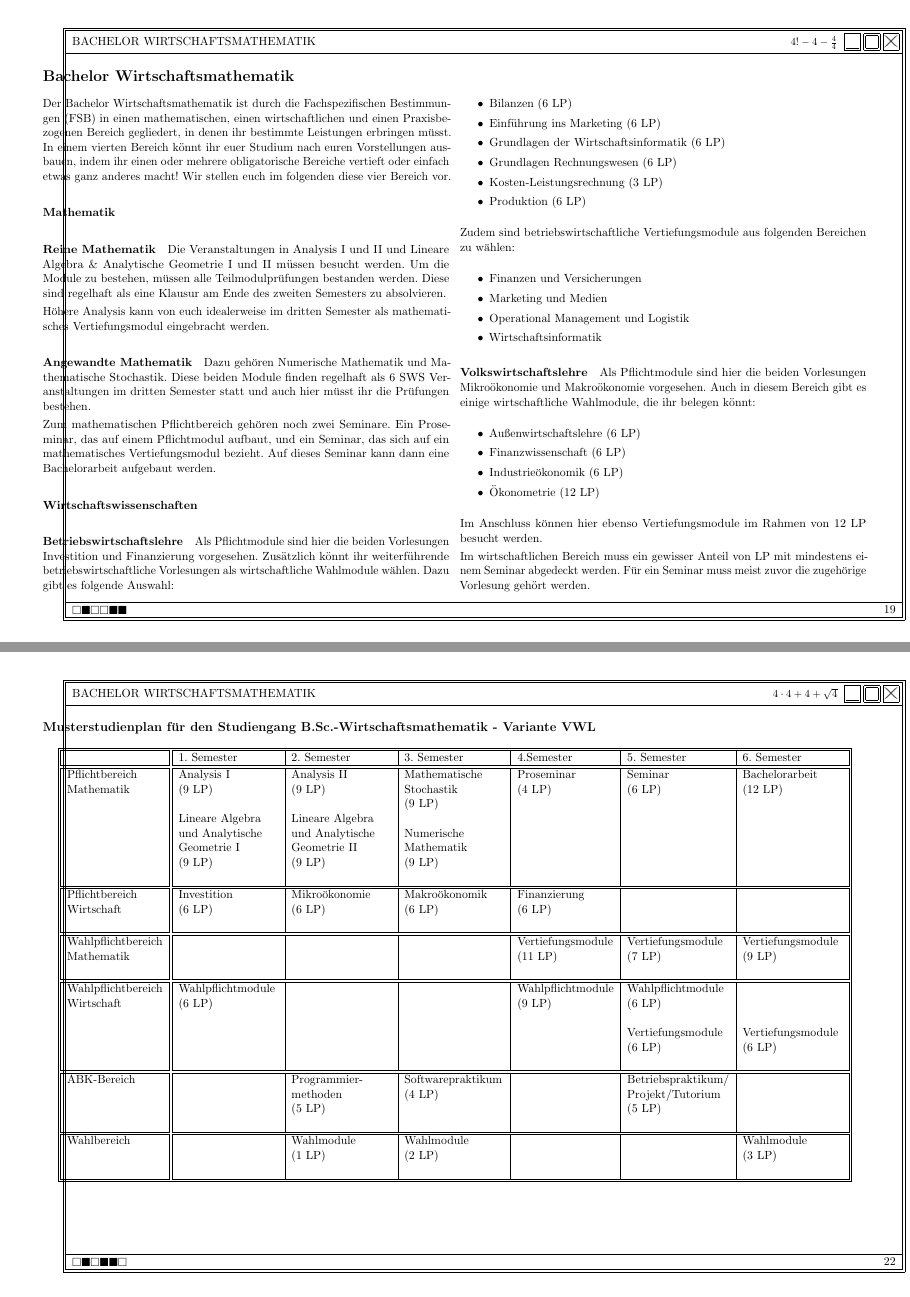
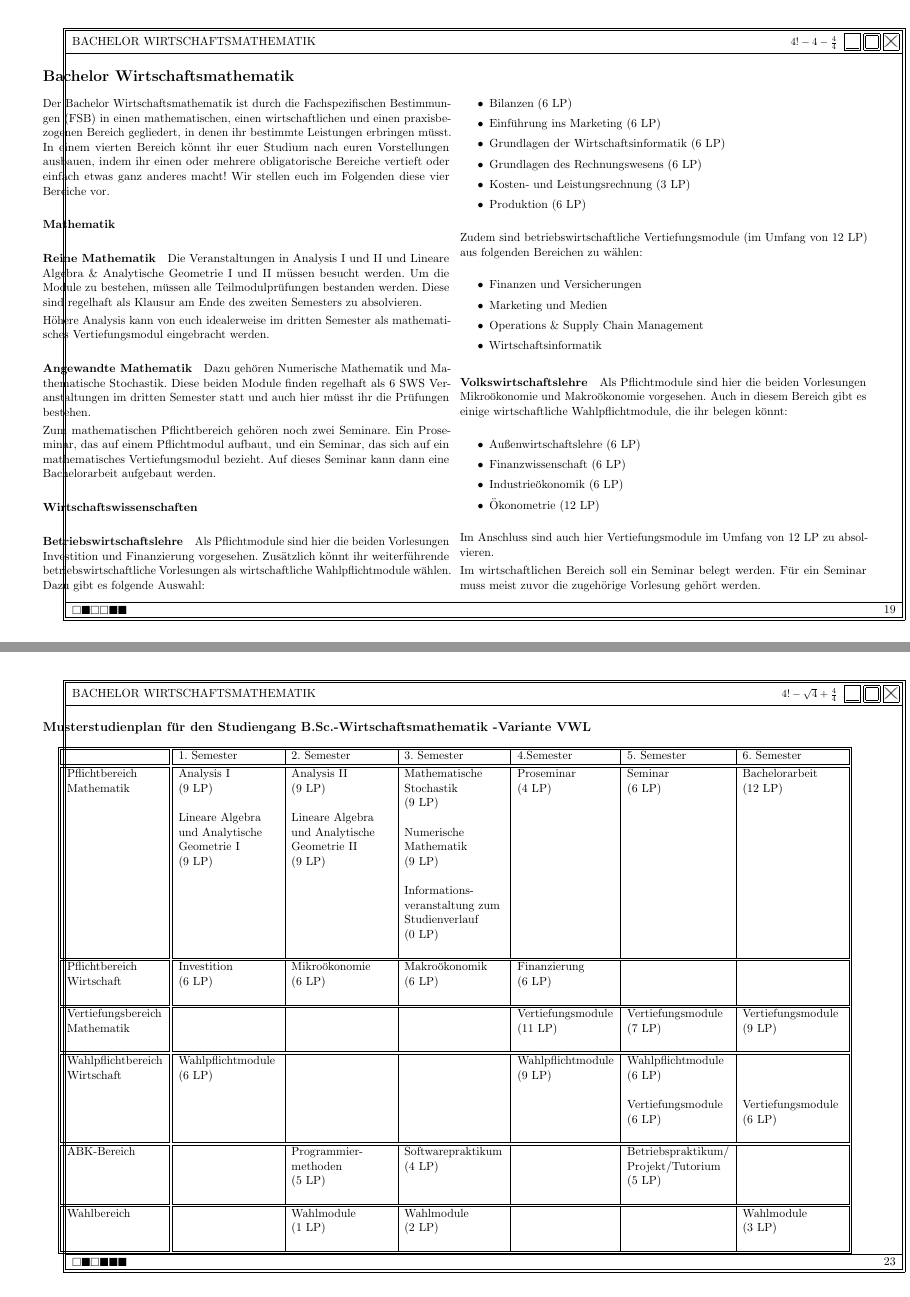
Before and after one commit to AnarA/laptop, a LaTeX document (oe.tex, which reads studiengang/wirtschaft.tex): pages 20 and 23 of 54 before the commit and pages 20 and 24 of 55 after it, joined at a grey line. Compiled offline with pdfLaTeX.

Commit message:
studiengang/wirtschaft.tex geändert wie in E-Mail
Bearbeitung: Arne Schulz

```diff
--- a/studiengang/wirtschaft.tex
+++ b/studiengang/wirtschaft.tex
@@ -1,11 +1,11 @@
 \begin{multicols}{2}[\section{Bachelor Wirtschaftsmathematik}]
 
 Der Bachelor Wirtschaftsmathematik ist durch die Fachspezifischen Bestimmungen
-(FSB) in einen mathematischen, einen wirtschaftlichen und einen Praxisbezogenen
+(FSB) in einen mathematischen, einen wirtschaftlichen und einen praxisbezogenen
 Bereich gegliedert, in denen ihr bestimmte Leistungen erbringen müsst. In einem
 vierten Bereich könnt ihr euer Studium nach euren Vorstellungen ausbauen, indem
 ihr einen oder mehrere obligatorische Bereiche vertieft oder einfach etwas ganz
-anderes macht! Wir stellen euch im folgenden diese vier Bereich vor.
+anderes macht! Wir stellen euch im Folgenden diese vier Bereiche vor.
 
 \paragraph{Mathematik}
 
@@ -14,7 +14,7 @@ anderes macht! Wir stellen euch im folgenden diese vier Bereich vor.
 Die Veranstaltungen in \emphm{Analysis I und II} und \emphm{Lineare Algebra \&
 Analytische Geometrie I und II} müssen besucht werden. Um die Module zu
 bestehen, müssen alle Teilmodulprüfungen bestanden werden. Diese sind regelhaft
-als eine Klausur am Ende des zweiten Semesters zu absolvieren.
+als Klausur am Ende des zweiten Semesters zu absolvieren.
 
 \emphm{Höhere Analysis} kann von euch idealerweise im dritten Semester als
 mathematisches Vertiefungsmodul eingebracht werden.
@@ -36,34 +36,33 @@ Bachelorarbeit aufgebaut werden.
 
 Als Pflichtmodule sind hier die beiden Vorlesungen \emphm{Investition} und
 \emphm{Finanzierung} vorgesehen.  Zusätzlich könnt ihr weiterführende
-betriebswirtschaftliche Vorlesungen als wirtschaftliche Wahlmodule wählen. Dazu
-gibt es folgende Auswahl:
+betriebswirtschaftliche Vorlesungen als wirtschaftliche Wahlpflichtmodule
+wählen. Dazu gibt es folgende Auswahl:
 
 \begin{itemize}\itemsep 0pt
     \item Bilanzen (6 LP)
     \item Einführung ins Marketing (6 LP)
     \item Grundlagen der Wirtschaftsinformatik (6 LP)
-    \item Grundlagen Rechnungswesen (6 LP)
-    \item Kosten-Leistungsrechnung (3 LP)
+    \item Grundlagen des Rechnungswesens (6 LP)
+    \item Kosten- und Leistungsrechnung (3 LP)
     \item Produktion (6 LP)
 \end{itemize}
 
-Zudem sind betriebswirtschaftliche Vertiefungsmodule aus folgenden Bereichen zu
-wählen:
+Zudem sind betriebswirtschaftliche Vertiefungsmodule (im Umfang von 12 LP) aus
+folgenden Bereichen zu wählen:
 
 % TODO: LP
 \begin{itemize}\itemsep 0pt
     \item Finanzen und Versicherungen
     \item Marketing und Medien
-    \item Operational Management und Logistik
+    \item Operations \& Supply Chain Management
     \item Wirtschaftsinformatik
 \end{itemize}
 
 \subparagraph{Volkswirtschaftslehre}
-
 Als Pflichtmodule sind hier die beiden Vorlesungen \emphm{Mikroökonomie} und
 \emphm{Makroökonomie} vorgesehen. Auch in diesem Bereich gibt es einige
-wirtschaftliche Wahlmodule, die ihr belegen könnt:
+wirtschaftliche Wahlpflichtmodule, die ihr belegen könnt:
 
 \begin{itemize}\itemsep 0pt
     \item Außenwirtschaftslehre (6 LP)
@@ -72,12 +71,11 @@ wirtschaftliche Wahlmodule, die ihr belegen könnt:
     \item Ökonometrie (12 LP)
 \end{itemize}
 
-Im Anschluss können hier ebenso Vertiefungsmodule im Rahmen von 12 LP besucht
-werden.
+Im Anschluss sind auch hier Vertiefungsmodule im Umfang von 12 LP zu
+absolvieren.
 
-Im wirtschaftlichen Bereich muss ein gewisser Anteil von LP mit mindestens
-einem Seminar abgedeckt werden. Für ein Seminar muss meist zuvor die zugehörige
-Vorlesung gehört werden.
+Im wirtschaftlichen Bereich soll ein Seminar belegt werden. Für ein Seminar
+muss meist zuvor die zugehörige Vorlesung gehört werden.
 
 \paragraph{Allgemeine Berufsqualifizierende Kompetenzen}
 
@@ -161,10 +163,15 @@ Variante VWL}
 \hhline{||~||~|~|~|~|~|~||} &Geometrie I&Geometrie II&Mathematik&&&\\
 \hhline{||~||~|~|~|~|~|~||} &(9 LP)&(9 LP)&(9 LP)&&&\\
 \hhline{||~||~|~|~|~|~|~||} &&&&&&\\
+\hhline{||~||~|~|~|~|~|~||} &&& Informations- &&&\\
+\hhline{||~||~|~|~|~|~|~||} &&& veranstaltung zum &&&\\
+\hhline{||~||~|~|~|~|~|~||} &&& Studienverlauf &&&\\
+\hhline{||~||~|~|~|~|~|~||} &&& (0 LP) &&&\\
+\hhline{||~||~|~|~|~|~|~||} &&&&&&\\
 \hhline{|:=::======:|} Pflichtbereich&Investition&Mikroökonomie&Makroökonomik&Finanzierung&&\\
 \hhline{||~||~|~|~|~|~|~||} Wirtschaft&(6 LP)&(6 LP)&(6 LP)&(6 LP)&&\\
 \hhline{||~||~|~|~|~|~|~||} &&&&&&\\
-\hhline{|:=::======:|} Wahlpflichtbereich&&&&Vertiefungsmodule&Vertiefungsmodule&Vertiefungsmodule\\
+\hhline{|:=::======:|} Vertiefungsbereich&&&&Vertiefungsmodule&Vertiefungsmodule&Vertiefungsmodule\\
 \hhline{||~||~|~|~|~|~|~||} Mathematik&&&&(11 LP)&(7 LP)&(9 LP)\\
 \hhline{||~||~|~|~|~|~|~||} &&&&&&\\
 \hhline{|:=::======:|} Wahlpflichtbereich&Wahlpflichtmodule&&&Wahlpflichtmodule&Wahlpflichtmodule&\\
```
Also changed, not shown: studiengang/wirtschaft.tex (24 more changed lines).
